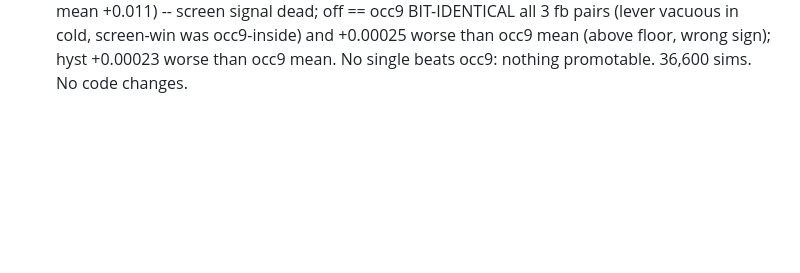
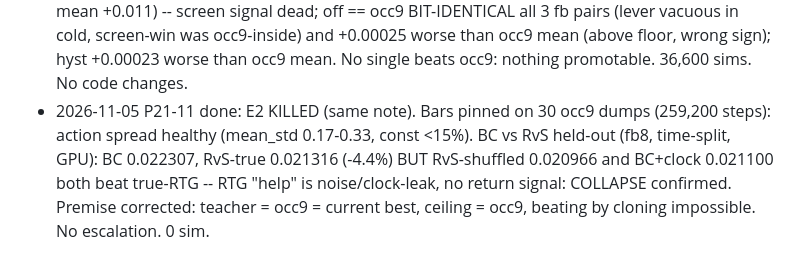
Before and after one commit to Hanbiike/smart-buildings, a Markdown page: docs/plan/21-frozen-determinism.md, the part around the change. Rendered like a GitHub page; blank space fills up the shorter version.

Commit message:
P21-11 done: E2 RvS KILLED (collapse: shuffled RTG beats true; teacher ceiling occ9), 0 sim

```diff
--- a/docs/plan/21-frozen-determinism.md
+++ b/docs/plan/21-frozen-determinism.md
@@ -200,3 +200,18 @@ budget + corrected-sim/rescore timing (Kaggle API/host watch).
   worse than occ9 mean. No single beats
   occ9: nothing promotable. 36,600
   sims. No code changes.
+- 2026-11-05 P21-11 done: E2 KILLED
+  (same note). Bars pinned on 30 occ9
+  dumps (259,200 steps): action spread
+  healthy (mean_std 0.17-0.33, const
+  <15%). BC vs RvS held-out (fb8,
+  time-split, GPU): BC 0.022307,
+  RvS-true 0.021316 (-4.4%) BUT
+  RvS-shuffled 0.020966 and BC+clock
+  0.021100 both beat true-RTG --
+  RTG "help" is noise/clock-leak, no
+  return signal: COLLAPSE confirmed.
+  Premise corrected: teacher = occ9 =
+  current best, ceiling = occ9, beating
+  by cloning impossible. No escalation.
+  0 sim.
```
Also changed, not shown: 1 other file.
